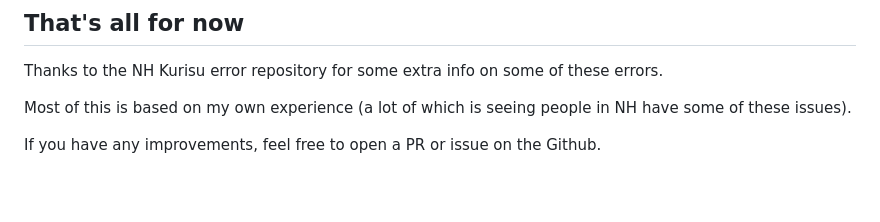
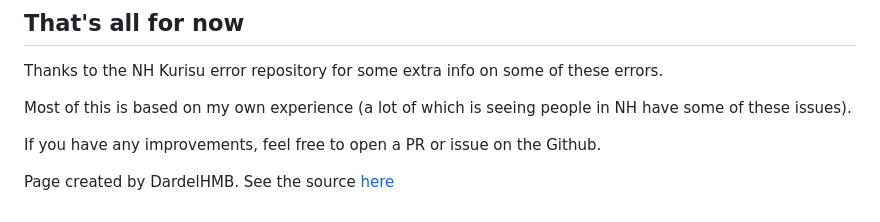
Before and after one commit to DardelHMB/wiiuerrorinfo, a Markdown page: docs/home.md, the part around the change. Drawn GitHub-style; blank space fills up the shorter version.

Commit message:
Link to source, force push

```diff
--- a/docs/home.md
+++ b/docs/home.md
@@ -65,3 +65,5 @@ Thanks to the NH Kurisu error repository for some extra info on some of these er
 Most of this is based on my own experience (a lot of which is seeing people in NH have some of these issues).
 
 If you have any improvements, feel free to open a PR or issue on the Github.
+
+Page created by DardelHMB. See the source [here](https://github.com/DardelHMB/wiiuerrorinfo)
```
